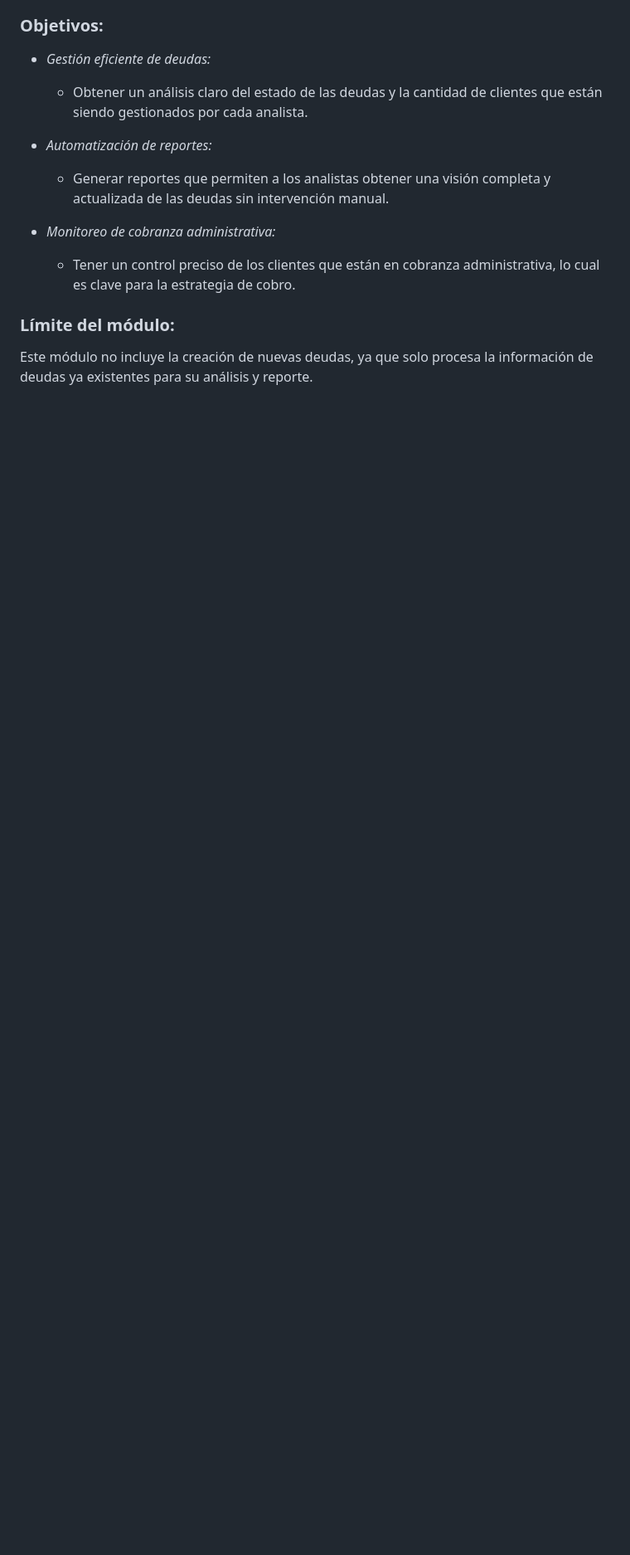
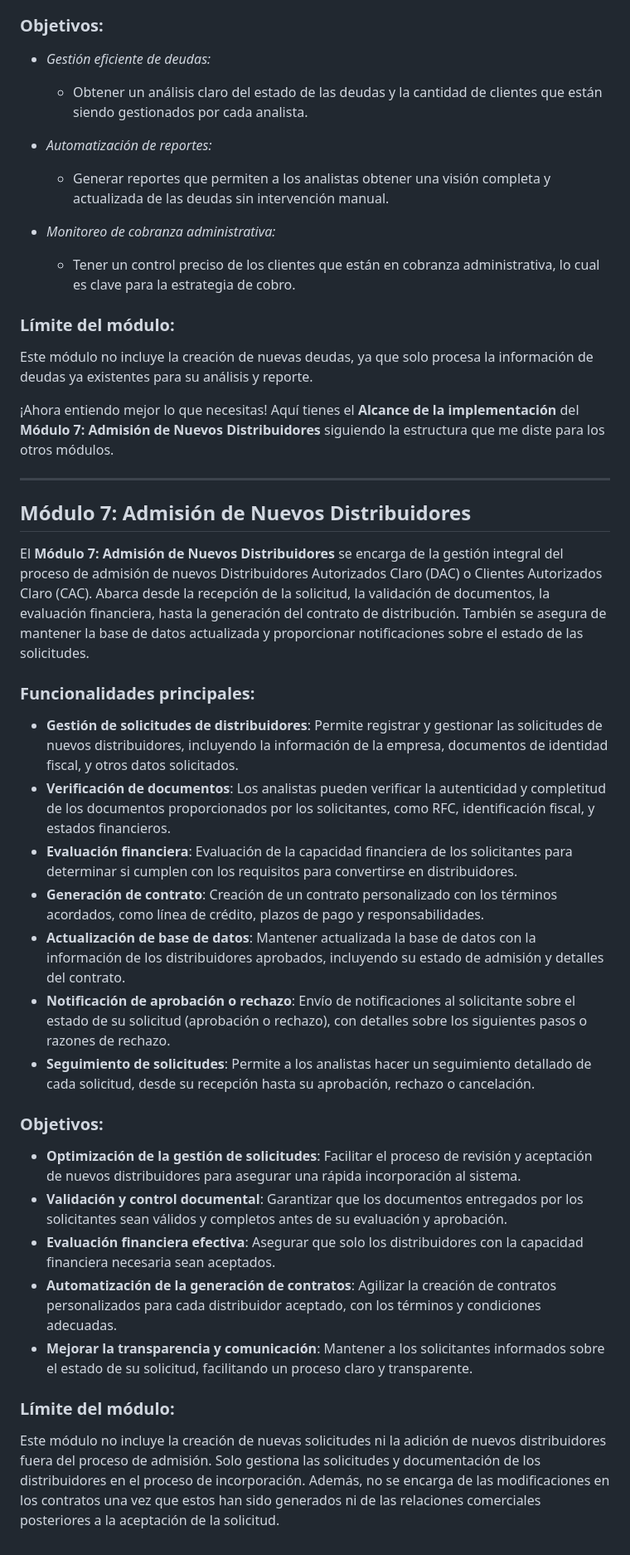
Before and after one commit to fiis-bd242/bd242-grupo6, a Markdown page: 11/11.1/11.1.md, the part around the change. Shown: that part at 83% size. Rendered like a GitHub page; blank space fills up the shorter version.

```diff
--- a/11/11.1/11.1.md
+++ b/11/11.1/11.1.md
@@ -103,3 +103,34 @@ Este módulo se encarga de gestionar y visualizar el reporte de las deudas por p
 
 ### Límite del módulo:
 Este módulo no incluye la creación de nuevas deudas, ya que solo procesa la información de deudas ya existentes para su análisis y reporte.
+
+
+¡Ahora entiendo mejor lo que necesitas! Aquí tienes el **Alcance de la implementación** del **Módulo 7: Admisión de Nuevos Distribuidores** siguiendo la estructura que me diste para los otros módulos.
+
+---
+
+## Módulo 7: **Admisión de Nuevos Distribuidores**
+
+El **Módulo 7: Admisión de Nuevos Distribuidores** se encarga de la gestión integral del proceso de admisión de nuevos Distribuidores Autorizados Claro (DAC) o Clientes Autorizados Claro (CAC). Abarca desde la recepción de la solicitud, la validación de documentos, la evaluación financiera, hasta la generación del contrato de distribución. También se asegura de mantener la base de datos actualizada y proporcionar notificaciones sobre el estado de las solicitudes.
+
+### Funcionalidades principales:
+
+- **Gestión de solicitudes de distribuidores**: Permite registrar y gestionar las solicitudes de nuevos distribuidores, incluyendo la información de la empresa, documentos de identidad fiscal, y otros datos solicitados.
+- **Verificación de documentos**: Los analistas pueden verificar la autenticidad y completitud de los documentos proporcionados por los solicitantes, como RFC, identificación fiscal, y estados financieros.
+- **Evaluación financiera**: Evaluación de la capacidad financiera de los solicitantes para determinar si cumplen con los requisitos para convertirse en distribuidores.
+- **Generación de contrato**: Creación de un contrato personalizado con los términos acordados, como línea de crédito, plazos de pago y responsabilidades.
+- **Actualización de base de datos**: Mantener actualizada la base de datos con la información de los distribuidores aprobados, incluyendo su estado de admisión y detalles del contrato.
+- **Notificación de aprobación o rechazo**: Envío de notificaciones al solicitante sobre el estado de su solicitud (aprobación o rechazo), con detalles sobre los siguientes pasos o razones de rechazo.
+- **Seguimiento de solicitudes**: Permite a los analistas hacer un seguimiento detallado de cada solicitud, desde su recepción hasta su aprobación, rechazo o cancelación.
+
+### Objetivos:
+
+- **Optimización de la gestión de solicitudes**: Facilitar el proceso de revisión y aceptación de nuevos distribuidores para asegurar una rápida incorporación al sistema.
+- **Validación y control documental**: Garantizar que los documentos entregados por los solicitantes sean válidos y completos antes de su evaluación y aprobación.
+- **Evaluación financiera efectiva**: Asegurar que solo los distribuidores con la capacidad financiera necesaria sean aceptados.
+- **Automatización de la generación de contratos**: Agilizar la creación de contratos personalizados para cada distribuidor aceptado, con los términos y condiciones adecuadas.
+- **Mejorar la transparencia y comunicación**: Mantener a los solicitantes informados sobre el estado de su solicitud, facilitando un proceso claro y transparente.
+
+### Límite del módulo:
+
+Este módulo no incluye la creación de nuevas solicitudes ni la adición de nuevos distribuidores fuera del proceso de admisión. Solo gestiona las solicitudes y documentación de los distribuidores en el proceso de incorporación. Además, no se encarga de las modificaciones en los contratos una vez que estos han sido generados ni de las relaciones comerciales posteriores a la aceptación de la solicitud.
```
